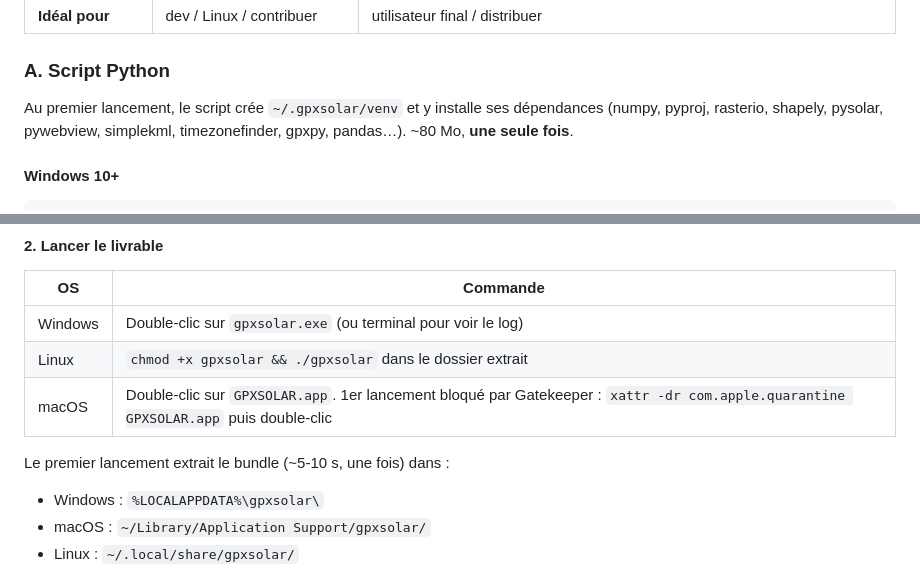
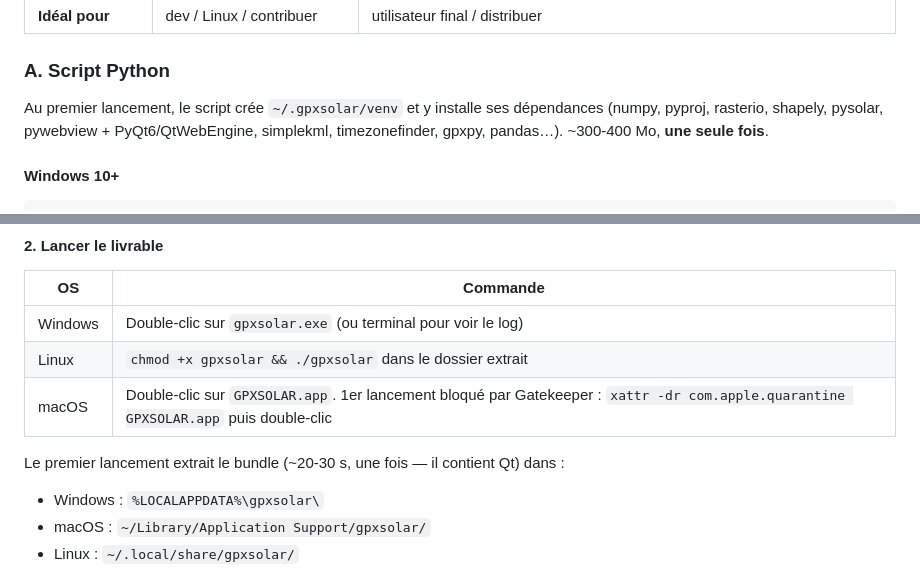
Before and after one commit to nico579/gpxsolar, a Markdown page: README.md, 2 parts joined by grey strips. Drawn GitHub-style.

Commit message:
docs: README/BUILD refletent le backend Qt Windows (tailles bundle, temps extraction, section backend)

````diff
--- a/README.md
+++ b/README.md
@@ -49,8 +49,8 @@ Deux façons d'utiliser gpxsolar :
 ### A. Script Python
 
 Au premier lancement, le script crée `~/.gpxsolar/venv` et y installe ses
-dépendances (numpy, pyproj, rasterio, shapely, pysolar, pywebview, simplekml,
-timezonefinder, gpxpy, pandas…). ~80 Mo, **une seule fois**.
+dépendances (numpy, pyproj, rasterio, shapely, pysolar, pywebview + PyQt6/QtWebEngine,
+simplekml, timezonefinder, gpxpy, pandas…). ~300-400 Mo, **une seule fois**.
 
 #### Windows 10+
 ```powershell
@@ -136,7 +136,7 @@ dépannage) : **[BUILD.md](BUILD.md)**.
 | Linux | `chmod +x gpxsolar && ./gpxsolar` dans le dossier extrait |
 | macOS | Double-clic sur `GPXSOLAR.app`. 1er lancement bloqué par Gatekeeper : `xattr -dr com.apple.quarantine GPXSOLAR.app` puis double-clic |
 
-Le premier lancement extrait le bundle (~5-10 s, une fois) dans :
+Le premier lancement extrait le bundle (~20-30 s, une fois — il contient Qt) dans :
 - Windows : `%LOCALAPPDATA%\gpxsolar\`
 - macOS : `~/Library/Application Support/gpxsolar/`
 - Linux : `~/.local/share/gpxsolar/`
````
Also changed, not shown: BUILD.md (+18 -1 lines).
